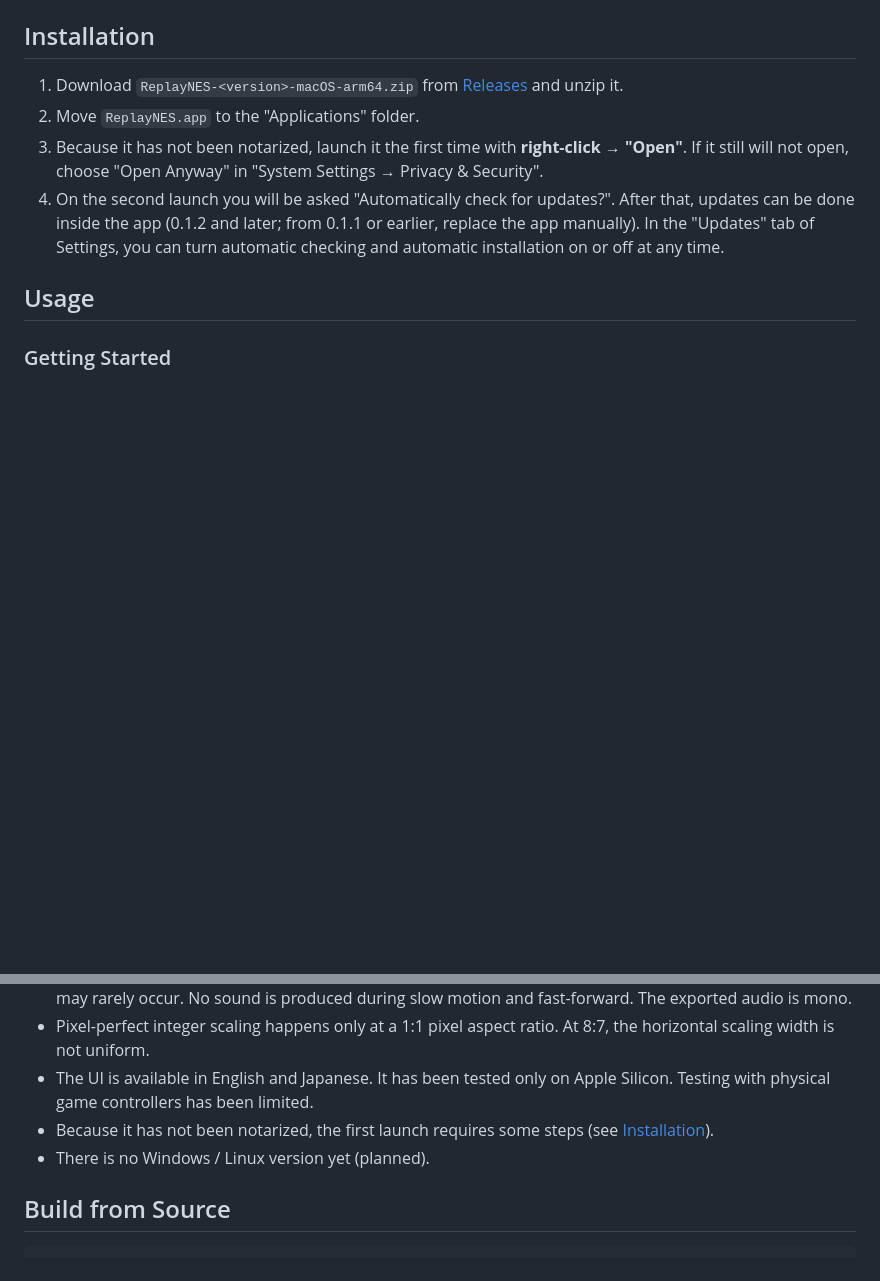
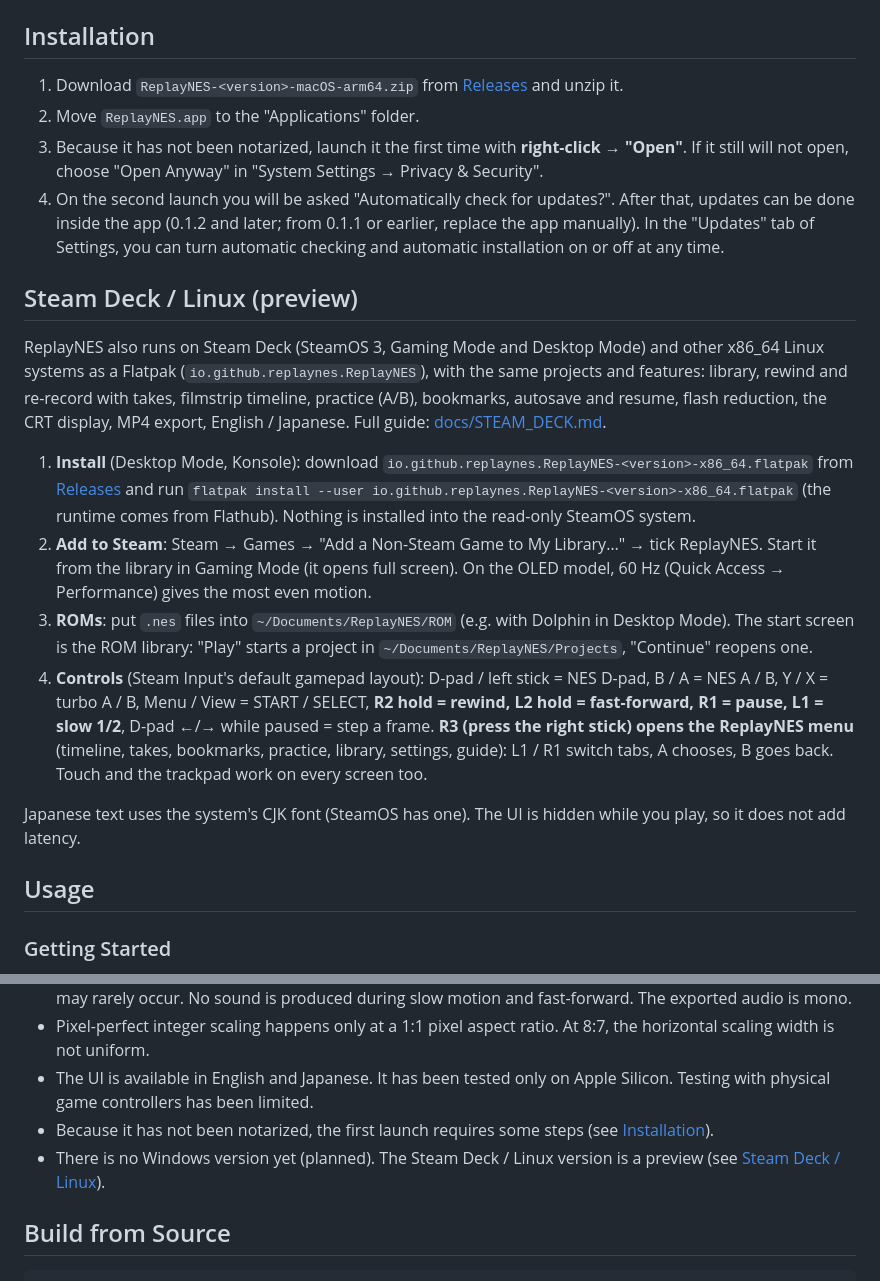
Before and after one commit to kathoc/ReplayNES, a Markdown page: README.md, 2 parts joined by grey strips. Rendered like a GitHub page; blank space fills up the shorter version.

```diff
--- a/README.md
+++ b/README.md
@@ -38,6 +38,17 @@ You can export it as-is to an MP4 with audio.
 2. Move `ReplayNES.app` to the "Applications" folder.
 3. Because it has not been notarized, launch it the first time with **right-click → "Open"**. If it still will not open, choose "Open Anyway" in "System Settings → Privacy & Security".
 4. On the second launch you will be asked "Automatically check for updates?". After that, updates can be done inside the app (0.1.2 and later; from 0.1.1 or earlier, replace the app manually). In the "Updates" tab of Settings, you can turn automatic checking and automatic installation on or off at any time.
+
+## Steam Deck / Linux (preview)
+
+ReplayNES also runs on Steam Deck (SteamOS 3, Gaming Mode and Desktop Mode) and other x86_64 Linux systems as a Flatpak (`io.github.replaynes.ReplayNES`), with the same projects and features: library, rewind and re-record with takes, filmstrip timeline, practice (A/B), bookmarks, autosave and resume, flash reduction, the CRT display, MP4 export, English / Japanese. Full guide: [docs/STEAM_DECK.md](docs/STEAM_DECK.md).
+
+1. **Install** (Desktop Mode, Konsole): download `io.github.replaynes.ReplayNES-<version>-x86_64.flatpak` from [Releases](https://github.com/kathoc/ReplayNES/releases) and run `flatpak install --user io.github.replaynes.ReplayNES-<version>-x86_64.flatpak` (the runtime comes from Flathub). Nothing is installed into the read-only SteamOS system.
+2. **Add to Steam**: Steam → Games → "Add a Non-Steam Game to My Library…" → tick ReplayNES. Start it from the library in Gaming Mode (it opens full screen). On the OLED model, 60 Hz (Quick Access → Performance) gives the most even motion.
+3. **ROMs**: put `.nes` files into `~/Documents/ReplayNES/ROM` (e.g. with Dolphin in Desktop Mode). The start screen is the ROM library: "Play" starts a project in `~/Documents/ReplayNES/Projects`, "Continue" reopens one.
+4. **Controls** (Steam Input's default gamepad layout): D-pad / left stick = NES D-pad, B / A = NES A / B, Y / X = turbo A / B, Menu / View = START / SELECT, **R2 hold = rewind, L2 hold = fast-forward, R1 = pause, L1 = slow 1/2**, D-pad ←/→ while paused = step a frame. **R3 (press the right stick) opens the ReplayNES menu** (timeline, takes, bookmarks, practice, library, settings, guide): L1 / R1 switch tabs, A chooses, B goes back. Touch and the trackpad work on every screen too.
+
+Japanese text uses the system's CJK font (SteamOS has one). The UI is hidden while you play, so it does not add latency.
 
 ## Usage
 
@@ -228,7 +239,7 @@ What it reads and writes is limited to the ROMs and projects you specify, the Li
 - Pixel-perfect integer scaling happens only at a 1:1 pixel aspect ratio. At 8:7, the horizontal scaling width is not uniform.
 - The UI is available in English and Japanese. It has been tested only on Apple Silicon. Testing with physical game controllers has been limited.
 - Because it has not been notarized, the first launch requires some steps (see [Installation](#installation)).
-- There is no Windows / Linux version yet (planned).
+- There is no Windows version yet (planned). The Steam Deck / Linux version is a preview (see [Steam Deck / Linux](#steam-deck--linux-preview)).
 
 ## Build from Source
 
```
Also changed, not shown: README.ja.md (+12 -1 lines), docs/STEAM_DECK.md (+23 -7 lines).
